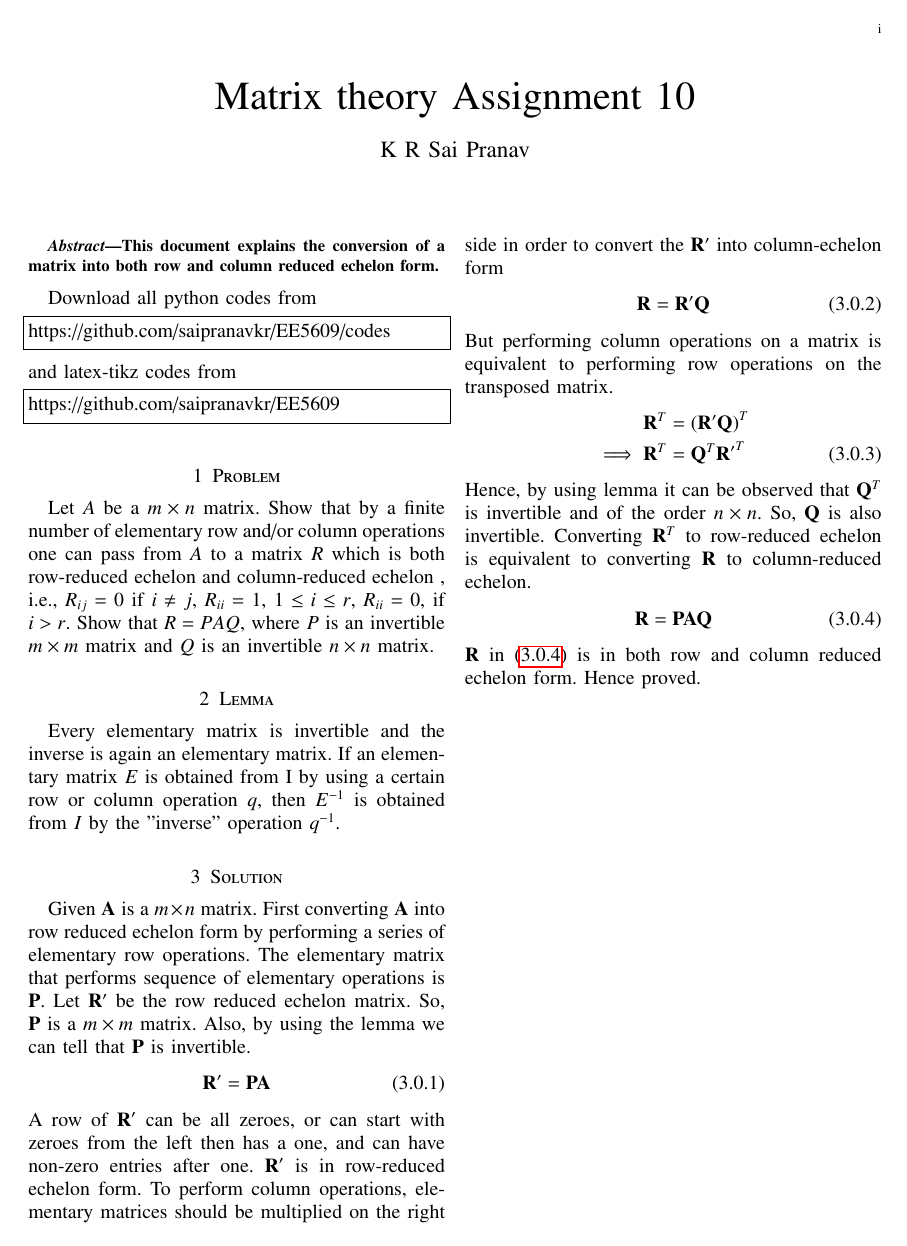
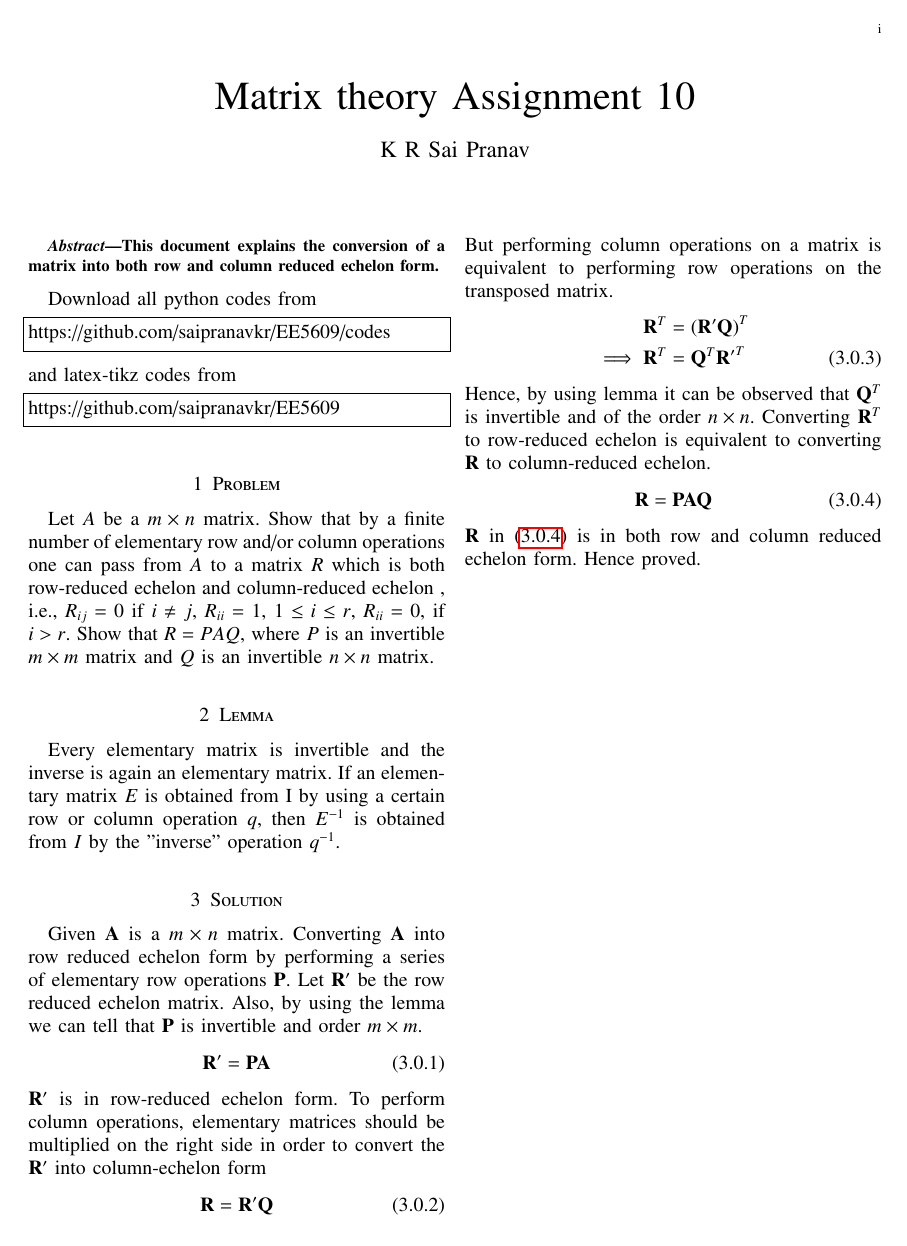
Before and after one commit to saipranavkr/EE5609, a LaTeX problem sheet (Assignment_10/Assignment_10.tex): the whole page. Compiled offline with pdfLaTeX.

Commit message:
Add files via upload

```diff
--- a/Assignment_10/Assignment_10.tex
+++ b/Assignment_10/Assignment_10.tex
@@ -263,11 +263,10 @@ Let $A$ be a $m\times n$ matrix. Show that by a finite number of elementary row
 Every elementary matrix is invertible and the inverse is again an elementary matrix. If an elementary matrix $E$ is obtained from I by using a certain row or column operation $q$, then $E^{-1}$ is obtained from $I$ by the "inverse" operation $q^{-1}$.
 
 \section{Solution}
-Given $\vec{A}$ is a $m\times n$ matrix. First converting $\vec{A}$ into row reduced echelon form by performing a series of elementary row operations. The elementary matrix that performs sequence of elementary operations is $\vec{P}$. Let $\vec{R^{\prime}}$ be the row reduced echelon matrix. So, $\vec{P}$ is a $m\times m$ matrix. Also, by using the lemma we can tell that $\vec{P}$ is invertible.
+Given $\vec{A}$ is a $m\times n$ matrix. Converting $\vec{A}$ into row reduced echelon form by performing a series of elementary row operations $\vec{P}$. Let $\vec{R^{\prime}}$ be the row reduced echelon matrix. Also, by using the lemma we can tell that $\vec{P}$ is invertible and order $m\times m$.
 \begin{align} \label{eq:eq_1}
     \vec{R^{\prime}} = \vec{P}\vec{A}
 \end{align}
-A row of $\vec{R^{\prime}}$ can be all zeroes, or can start with zeroes from the left then has a one, and can have non-zero entries after one.
 $\vec{R^{\prime}}$ is in row-reduced echelon form. To perform column operations, elementary matrices should be multiplied on the right side in order to convert the $\vec{R^{\prime}}$ into column-echelon form
 \begin{align} \label{eq:eq_2}
     \vec{R} = \vec{R^{\prime}} \vec{Q}
@@ -277,7 +276,7 @@ But performing column operations on a matrix is equivalent to performing row ope
     \vec{R}^T &= {(\vec{R^{\prime}} \vec{Q})}^T \nonumber \\
     \implies \vec{R}^T &= {\vec{Q}}^T {\vec{R^{\prime}}}^T \label{eq:eq_3}
 \end{align}
-Hence, by using lemma it can be observed that ${\vec{Q}}^T$ is invertible and of the order $n\times n$. So, $\vec{Q}$ is also invertible. Converting $\vec{R}^T$ to row-reduced echelon is equivalent to converting $\vec{R}$ to column-reduced echelon.
+Hence, by using lemma it can be observed that ${\vec{Q}}^T$ is invertible and of the order $n\times n$. Converting $\vec{R}^T$ to row-reduced echelon is equivalent to converting $\vec{R}$ to column-reduced echelon.
 \begin{align} \label{eq:eq_4}
     \vec{R} = \vec{P}\vec{A}\vec{Q}
 \end{align}
```
Also changed, not shown: Assignment_10/Assignment_10.pdf.
